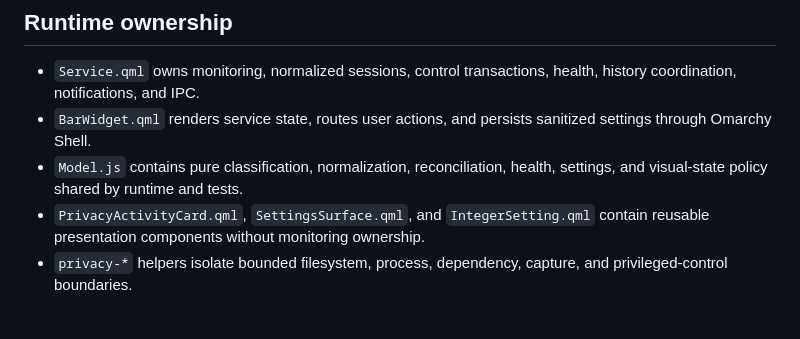
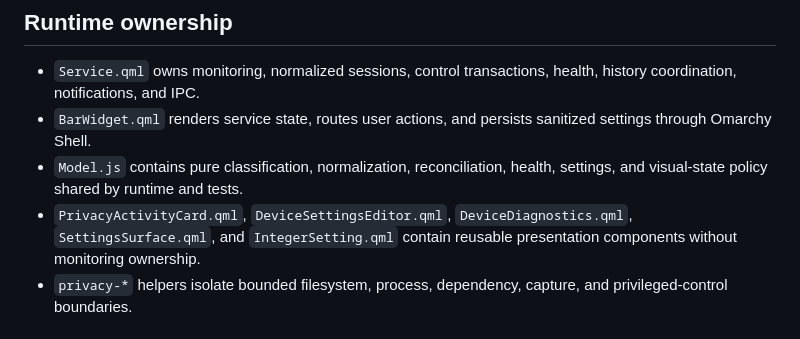
Before and after one commit to bolens/omarchy-privacy-devices, a Markdown page: ARCHITECTURE.md, the part around the change. Rendered like a GitHub page.

```diff
--- a/ARCHITECTURE.md
+++ b/ARCHITECTURE.md
@@ -31,7 +31,8 @@ multiple displays do not duplicate observers or race for IPC ownership.
   sanitized settings through Omarchy Shell.
 - `Model.js` contains pure classification, normalization, reconciliation,
   health, settings, and visual-state policy shared by runtime and tests.
-- `PrivacyActivityCard.qml`, `SettingsSurface.qml`, and `IntegerSetting.qml`
+- `PrivacyActivityCard.qml`, `DeviceSettingsEditor.qml`,
+  `DeviceDiagnostics.qml`, `SettingsSurface.qml`, and `IntegerSetting.qml`
   contain reusable presentation components without monitoring ownership.
 - `privacy-*` helpers isolate bounded filesystem, process, dependency, capture,
   and privileged-control boundaries.
```
Also changed, not shown: CHANGELOG.md (+6 -0 lines), TESTING.md (+1 -1 lines).
